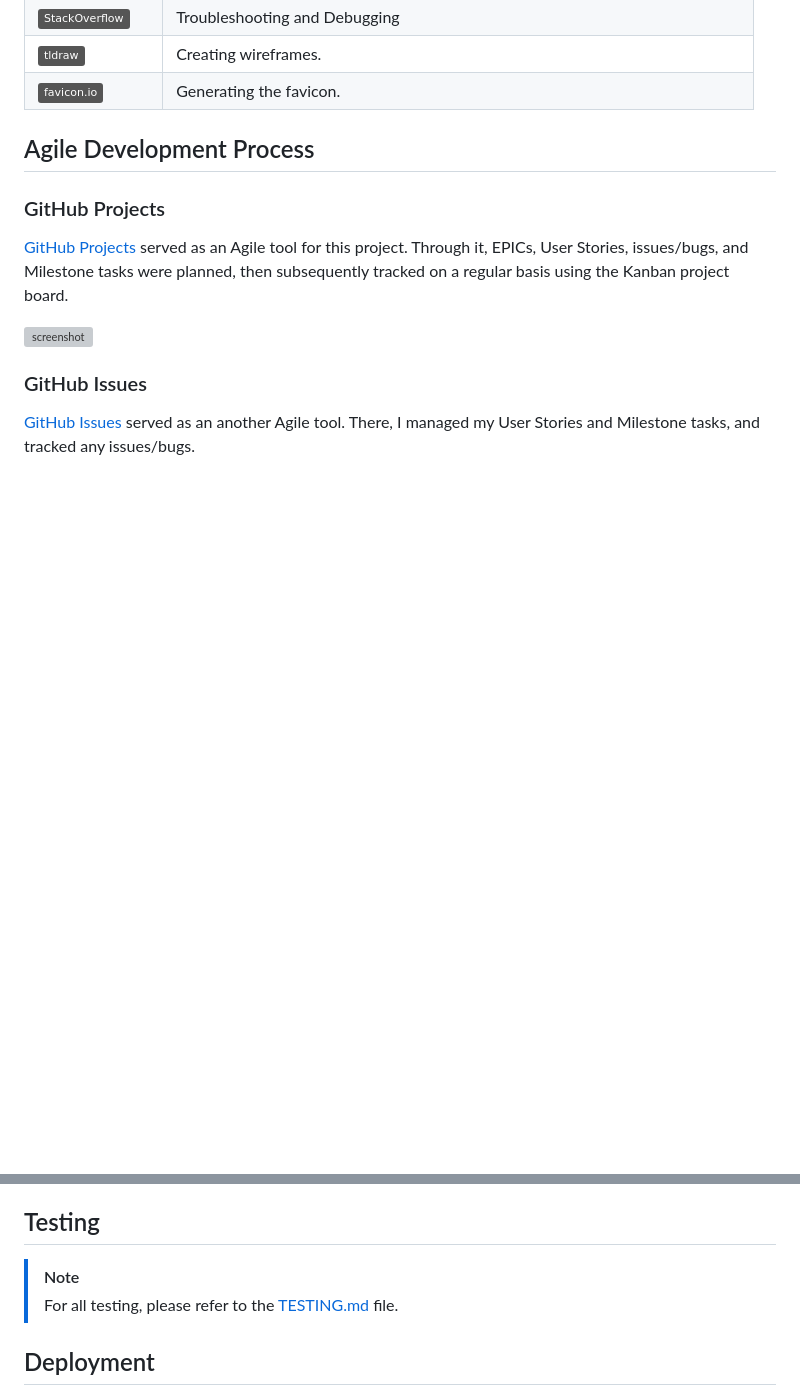
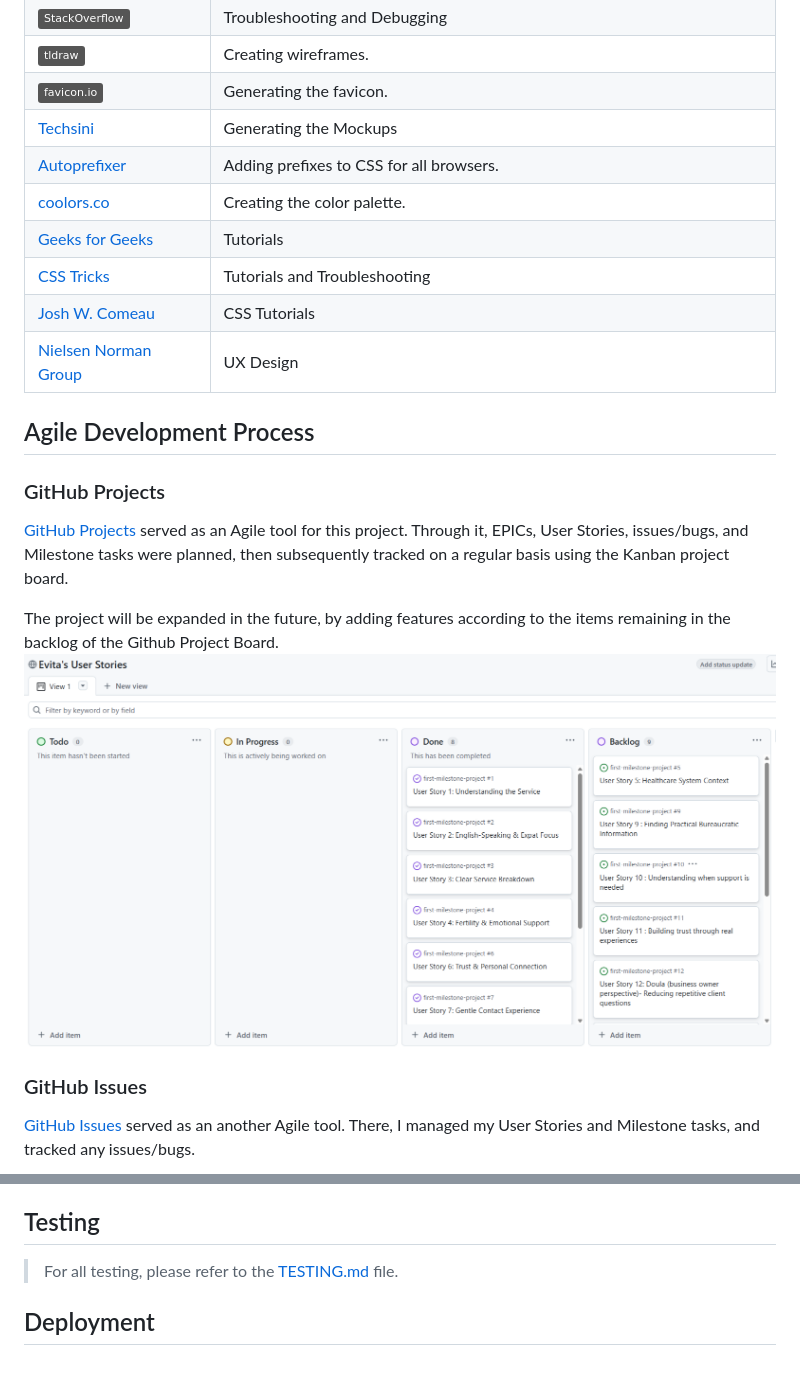
Before and after one commit to angela64711/first-milestone-project, a Markdown page: README.md, 2 parts joined by grey strips. GitHub-like rendering; pictures changed too: documentation/features/project-board.png (added); badges without logos; blank space fills up the shorter version; grey boxes are pictures that could not be loaded.

Commit message:
Update README with technologies used and future feature user stories and the project board

```diff
--- a/README.md
+++ b/README.md
@@ -242,6 +256,13 @@ Accessibility considerations include:
 | [![badge](https://img.shields.io/badge/StackOverflow-grey?logo=stackoverflow&logoColor=F58025)](https://stackoverflow.com) | Troubleshooting and Debugging |
 | [![badge](https://img.shields.io/badge/tldraw-grey?logo=tldraw&logoColor=FAFAFA)](https://www.tldraw.com) | Creating wireframes. |
 | [![badge](https://img.shields.io/badge/favicon.io-grey?logo=fi&logoColor=209CEE)](https://favicon.io) | Generating the favicon. |
+| [Techsini](https://techsini.com/multi-mockup/) | Generating the Mockups |
+| [Autoprefixer](https://autoprefixer.github.io/) | Adding prefixes to CSS for all browsers. |
+| [coolors.co](https://coolors.co/dfa5b1-4a4a4a-adc2b2-b76e79-f5e9e0) | Creating the color palette. |
+| [Geeks for Geeks](https://www.geeksforgeeks.org/) | Tutorials |
+| [CSS Tricks](https://css-tricks.com/) | Tutorials and Troubleshooting |
+| [Josh W. Comeau](https://www.joshwcomeau.com/) | CSS Tutorials |
+| [Nielsen Norman Group](https://www.nngroup.com/) | UX Design |
 
 
 ## Agile Development Process
@@ -250,7 +271,9 @@ Accessibility considerations include:
 
 [GitHub Projects](https://www.github.com/angela64711/first-milestone-project/projects) served as an Agile tool for this project. Through it, EPICs, User Stories, issues/bugs, and Milestone tasks were planned, then subsequently tracked on a regular basis using the Kanban project board.
 
-![screenshot](documentation/gh-projects.png)
+The project will be expanded in the future, by adding features according to the items remaining in the backlog of the Github Project Board.
+![screenshot](documentation/features/project-board.png)
+
 
 ### GitHub Issues
 
@@ -272,7 +295,6 @@ I've decomposed my Epics into User Stories for prioritizing and implementing the
 
 ## Testing
 
-> [!NOTE]
 > For all testing, please refer to the [TESTING.md](TESTING.md) file.
 
 ## Deployment
```
Also changed, not shown: other parts of README.md (+14 -0 lines).
